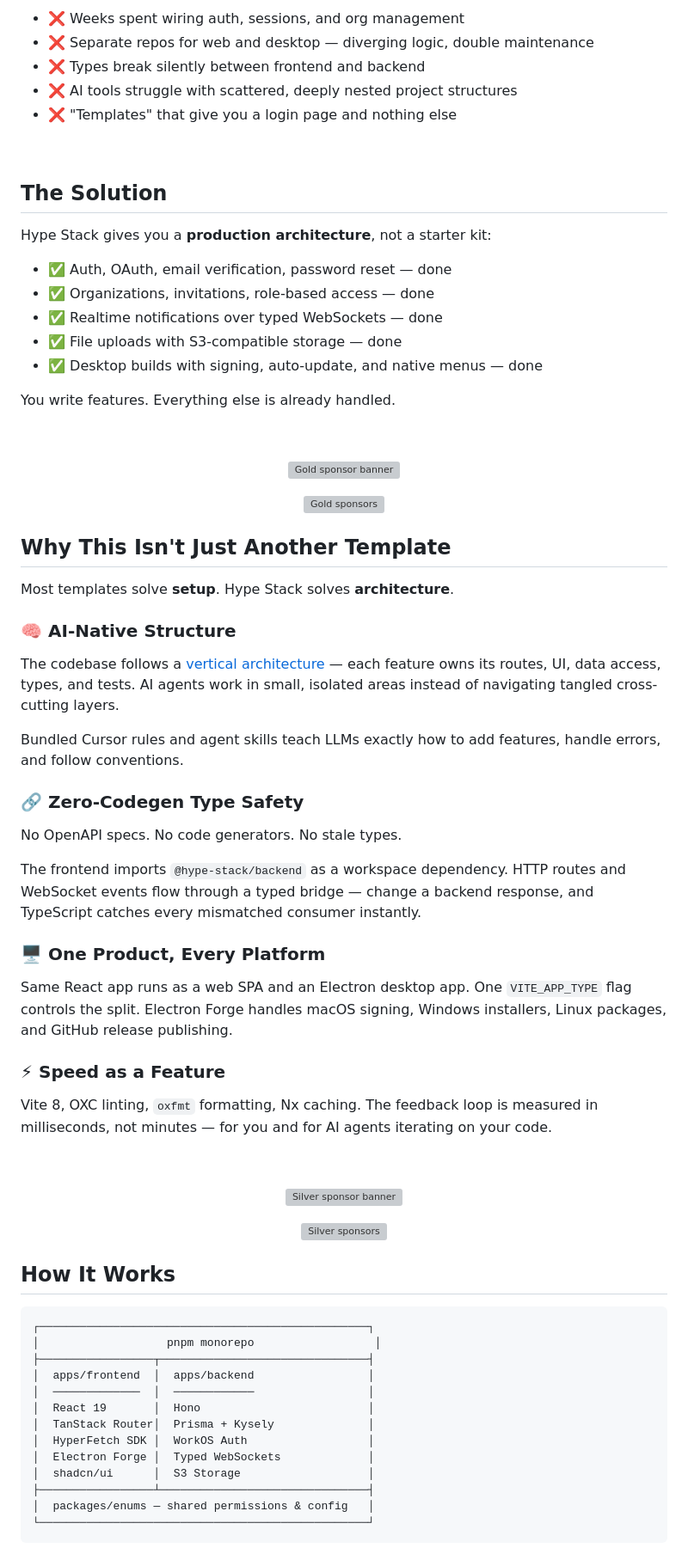
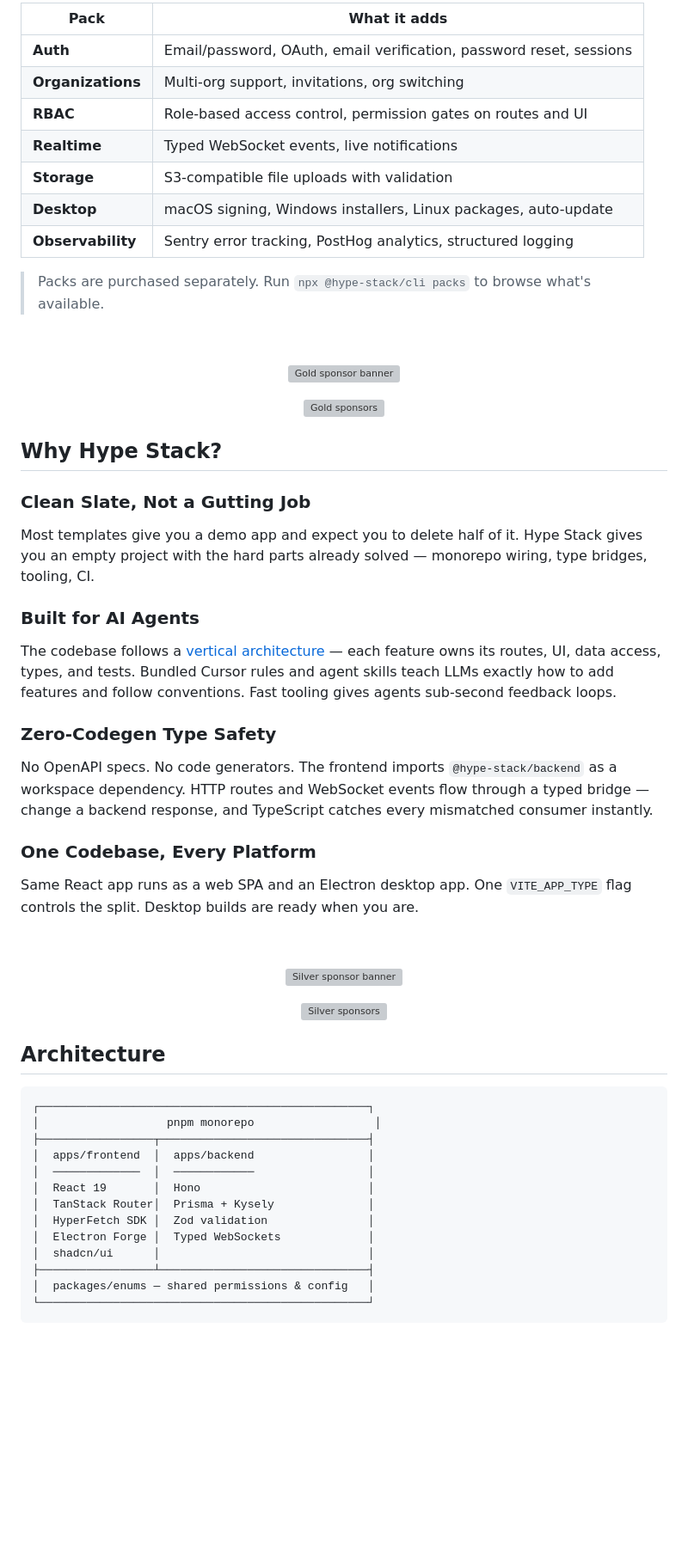
Before and after one commit to BetterTyped/hype-stack, a Markdown page: README.md, the part around one of its changes. Shown at 86% size. GitHub-like rendering; blank space fills up the shorter version; grey boxes are pictures that could not be loaded.

Commit message:
refactor: 💡 readme

````diff
--- a/README.md
+++ b/README.md
@@ -77,23 +89,15 @@ Every new product starts the same way:
 
-- ❌ Weeks spent wiring auth, sessions, and org management
-- ❌ Separate repos for web and desktop — diverging logic, double maintenance
-- ❌ Types break silently between frontend and backend
-- ❌ AI tools struggle with scattered, deeply nested project structures
-- ❌ "Templates" that give you a login page and nothing else
+| Pack | What it adds |
+| ---- | ------------ |
+| **Auth** | Email/password, OAuth, email verification, password reset, sessions |
+| **Organizations** | Multi-org support, invitations, org switching |
+| **RBAC** | Role-based access control, permission gates on routes and UI |
+| **Realtime** | Typed WebSocket events, live notifications |
+| **Storage** | S3-compatible file uploads with validation |
+| **Desktop** | macOS signing, Windows installers, Linux packages, auto-update |
+| **Observability** | Sentry error tracking, PostHog analytics, structured logging |
 
-&nbsp;
-
-## The Solution
-
-Hype Stack gives you a **production architecture**, not a starter kit:
-
-- ✅ Auth, OAuth, email verification, password reset — done
-- ✅ Organizations, invitations, role-based access — done
-- ✅ Realtime notifications over typed WebSockets — done
-- ✅ File uploads with S3-compatible storage — done
-- ✅ Desktop builds with signing, auto-update, and native menus — done
-
-You write features. Everything else is already handled.
+> Packs are purchased separately. Run `npx @hype-stack/cli packs` to browse what's available.
 
 &nbsp;
 
@@ -113,29 +117,23 @@ You write features. Everything else is already handled.
 	</a>
 </p>
 
-## Why This Isn't Just Another Template
+## Why Hype Stack?
 
-Most templates solve **setup**. Hype Stack solves **architecture**.
+### Clean Slate, Not a Gutting Job
 
-### 🧠 AI-Native Structure
+Most templates give you a demo app and expect you to delete half of it. Hype Stack gives you an empty project with the hard parts already solved — monorepo wiring, type bridges, tooling, CI.
 
-The codebase follows a [vertical architecture](https://tkdodo.eu/blog/the-vertical-codebase) — each feature owns its routes, UI, data access, types, and tests. AI agents work in small, isolated areas instead of navigating tangled cross-cutting layers.
+### Built for AI Agents
 
-Bundled Cursor rules and agent skills teach LLMs exactly how to add features, handle errors, and follow conventions.
+The codebase follows a [vertical architecture](https://tkdodo.eu/blog/the-vertical-codebase) — each feature owns its routes, UI, data access, types, and tests. Bundled Cursor rules and agent skills teach LLMs exactly how to add features and follow conventions. Fast tooling gives agents sub-second feedback loops.
 
-### 🔗 Zero-Codegen Type Safety
+### Zero-Codegen Type Safety
 
-No OpenAPI specs. No code generators. No stale types.
+No OpenAPI specs. No code generators. The frontend imports `@hype-stack/backend` as a workspace dependency. HTTP routes and WebSocket events flow through a typed bridge — change a backend response, and TypeScript catches every mismatched consumer instantly.
 
-The frontend imports `@hype-stack/backend` as a workspace dependency. HTTP routes and WebSocket events flow through a typed bridge — change a backend response, and TypeScript catches every mismatched consumer instantly.
+### One Codebase, Every Platform
 
-### 🖥️ One Product, Every Platform
-
-Same React app runs as a web SPA and an Electron desktop app. One `VITE_APP_TYPE` flag controls the split. Electron Forge handles macOS signing, Windows installers, Linux packages, and GitHub release publishing.
-
-### ⚡ Speed as a Feature
-
-Vite 8, OXC linting, `oxfmt` formatting, Nx caching. The feedback loop is measured in milliseconds, not minutes — for you and for AI agents iterating on your code.
+Same React app runs as a web SPA and an Electron desktop app. One `VITE_APP_TYPE` flag controls the split. Desktop builds are ready when you are.
 
 &nbsp;
 
@@ -155,7 +153,7 @@ Vite 8, OXC linting, `oxfmt` formatting, Nx caching. The feedback loop is measur
 	</a>
 </p>
 
-## How It Works
+## Architecture
 
 ```
 ┌─────────────────────────────────────────────────┐
@@ -165,9 +163,9 @@ Vite 8, OXC linting, `oxfmt` formatting, Nx caching. The feedback loop is measur
 │  ─────────────  │  ────────────                 │
 │  React 19       │  Hono                         │
 │  TanStack Router│  Prisma + Kysely              │
-│  HyperFetch SDK │  WorkOS Auth                  │
+│  HyperFetch SDK │  Zod validation               │
 │  Electron Forge │  Typed WebSockets             │
-│  shadcn/ui      │  S3 Storage                   │
+│  shadcn/ui      │                               │
 ├─────────────────┴───────────────────────────────┤
 │  packages/enums — shared permissions & config   │
 └─────────────────────────────────────────────────┘
````
Also changed, not shown: other parts of README.md (+64 -95 lines).
